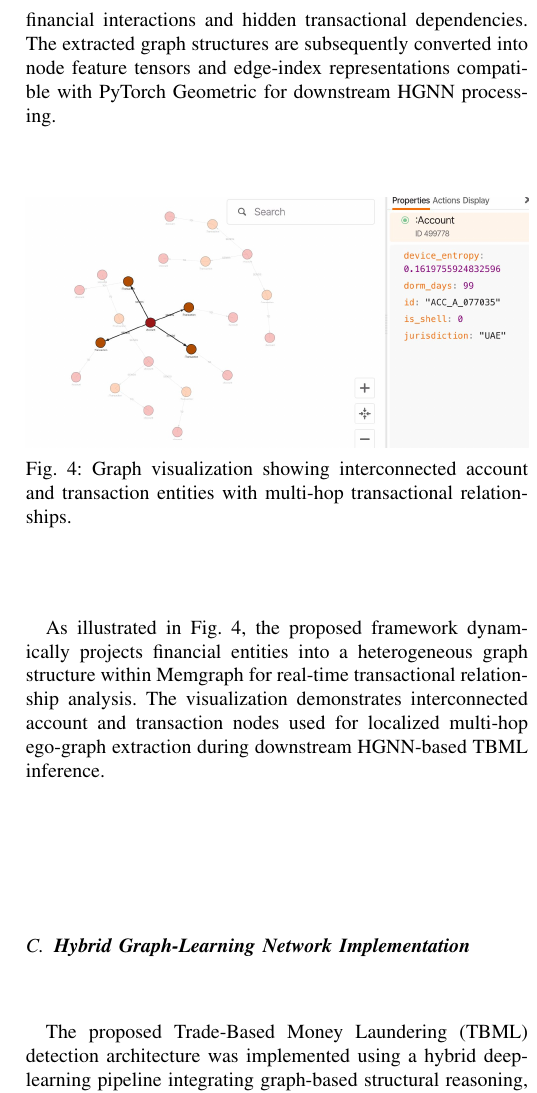
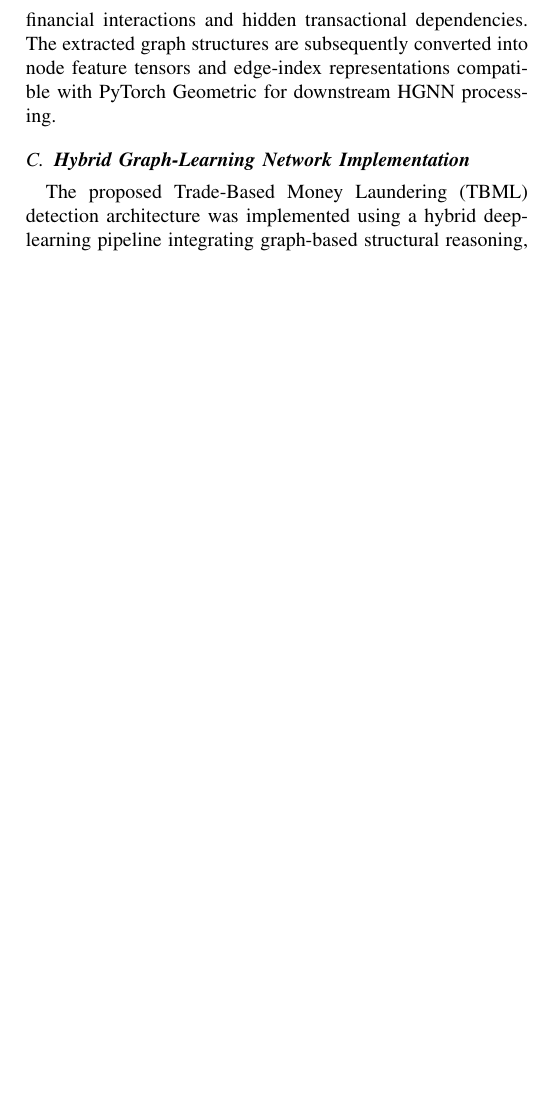
Before and after one commit to surajc-15/major-project-paper, a LaTeX paper (main.tex): part of one column of page 8 of 13, cut so that both start at the same text, the shorter picture padded with empty space. The pictures show the PDF file main.pdf that the author committed with the source.

Commit message:
updated final apper code

```diff
--- a/main.tex
+++ b/main.tex
@@ -534,14 +534,6 @@ node[midway, right] {\texttt{[:HAS\_DOC]}}
 
 Incoming financial transactions streamed through Kafka are dynamically projected into Memgraph using Cypher-based graph construction queries, enabling real-time graph updates and relationship tracking. For each incoming transaction, the system extracts localized three-hop transactional subgraphs centered around the target entity to capture intermediary financial interactions and hidden transactional dependencies. The extracted graph structures are subsequently converted into node feature tensors and edge-index representations compatible with PyTorch Geometric for downstream HGNN processing.
 
-\begin{figure}[H]
-\centering
-\includegraphics[width=\columnwidth]{memgraphlab.png}
-\caption{   Graph visualization showing interconnected account and transaction entities with multi-hop transactional relationships.}
-\label{fig:memgraph_visualization}
-\end{figure}
-
-As illustrated in Fig.~\ref{fig:memgraph_visualization}, the proposed framework dynamically projects financial entities into a heterogeneous graph structure within Memgraph for real-time transactional relationship analysis. The visualization demonstrates interconnected account and transaction nodes used for localized multi-hop ego-graph extraction during downstream HGNN-based TBML inference.
 
 % ==========================================================
 \subsection{\textbf{Hybrid Graph-Learning Network Implementation}}
```
Also changed, not shown: main.pdf, main.tex (2 more changed lines).
